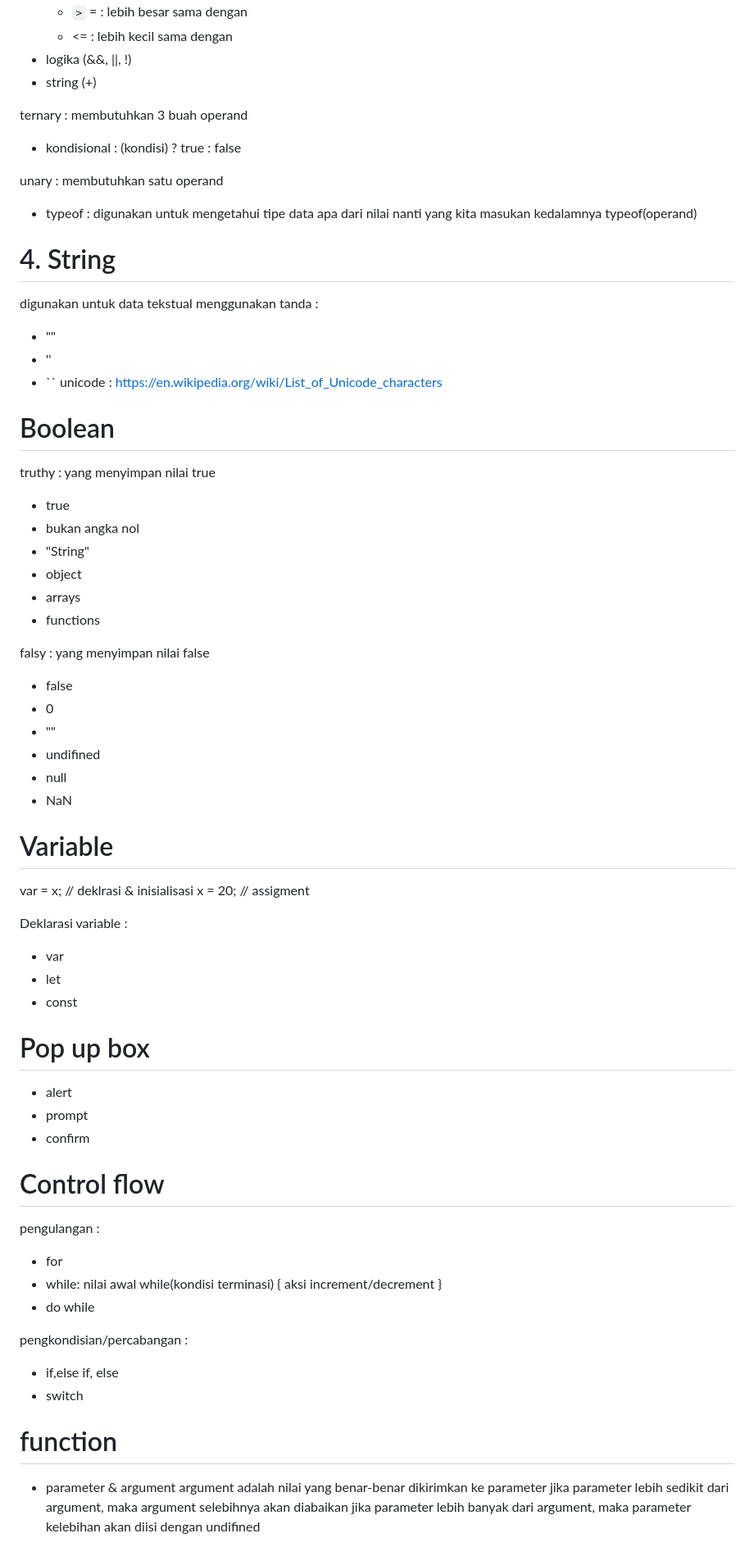
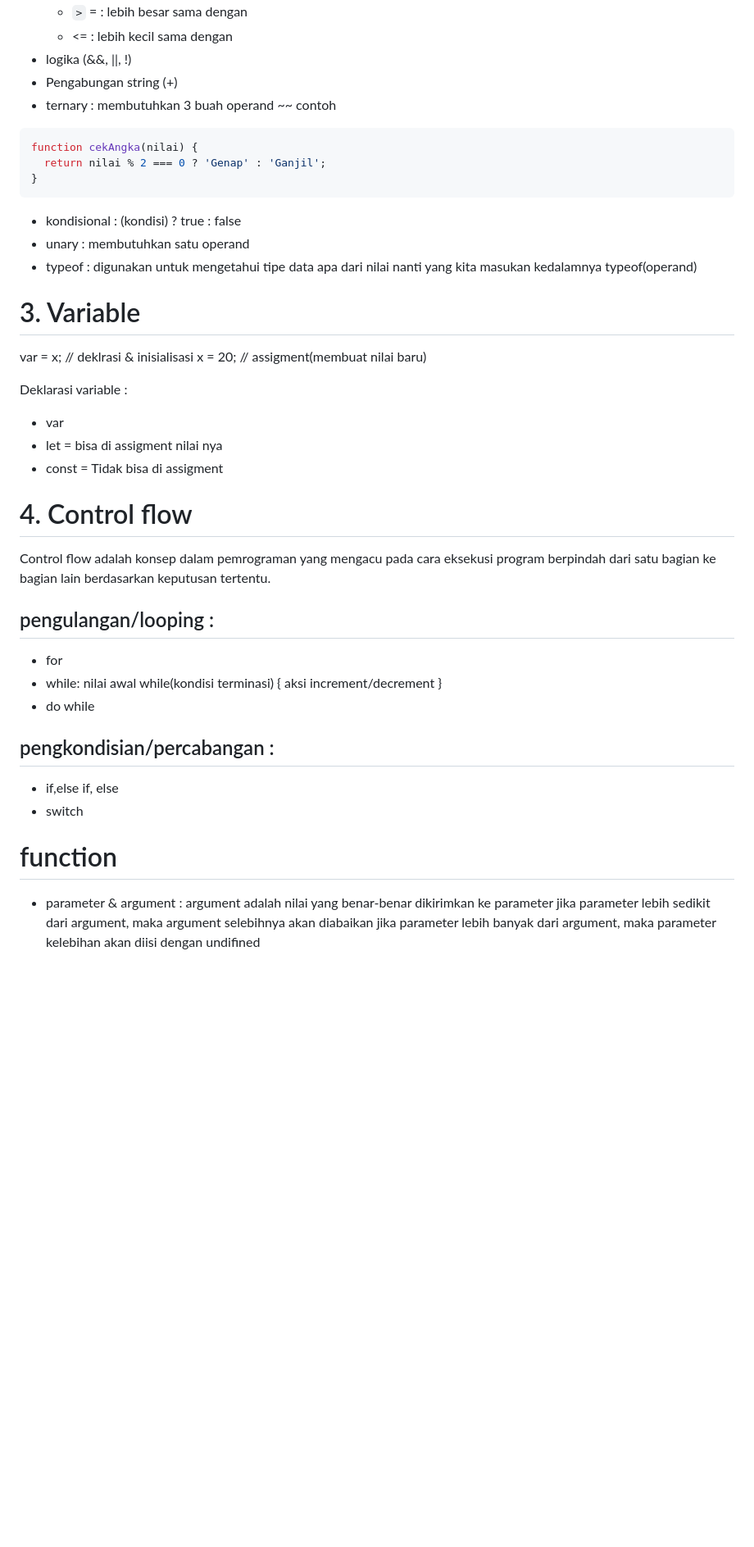
Before and after one commit to TomiSaputraa/JavaScript-Basic, a Markdown page: readme.md, the part around one of its changes. Shown at 82% size. GitHub-like rendering; blank space fills up the shorter version.

````diff
--- a/readme.md
+++ b/readme.md
@@ -59,69 +84,35 @@ binary :
   - `>` = : lebih besar sama dengan
   - <= : lebih kecil sama dengan
 - logika (&&, ||, !)
-- string (+)
-
-ternary :
+- Pengabungan string (+)
+- ternary :
 membutuhkan 3 buah operand
-
+~~ contoh
+``` javascript
+function cekAngka(nilai) {
+  return nilai % 2 === 0 ? 'Genap' : 'Ganjil';
+}
+```
 - kondisional :
   (kondisi) ? true : false
-
-unary :
+- unary :
 membutuhkan satu operand
-
 - typeof : digunakan untuk mengetahui tipe data apa dari nilai nanti yang kita masukan kedalamnya
   typeof(operand)
 
-# 4. String
-
-digunakan untuk data tekstual menggunakan tanda :
-
-- ""
-- ''
-- ``
-  unicode : https://en.wikipedia.org/wiki/List_of_Unicode_characters
-
-# Boolean
-
-truthy : yang menyimpan nilai true
-
-- true
-- bukan angka nol
-- "String"
-- object
-- arrays
-- functions
-
-falsy : yang menyimpan nilai false
-
-- false
-- 0
-- ""
-- undifined
-- null
-- NaN
-
-# Variable
-
+# 3. Variable
 var = x; // deklrasi & inisialisasi
-x = 20; // assigment
+x = 20; // assigment(membuat nilai baru)
 
 Deklarasi variable :
+- var
+- let = bisa di assigment nilai nya
+- const = Tidak bisa di assigment
 
-- var
-- let
-- const
+# 4. Control flow
+Control flow adalah konsep dalam pemrograman yang mengacu pada cara eksekusi program berpindah dari satu bagian ke bagian lain berdasarkan keputusan tertentu.
 
-# Pop up box
-
-- alert
-- prompt
-- confirm
-
-# Control flow
-
-pengulangan :
+## pengulangan/looping :
 
 - for
 - while:
@@ -132,14 +123,13 @@ pengulangan :
   }
 - do while
 
-pengkondisian/percabangan :
+## pengkondisian/percabangan :
 
 - if,else if, else
 - switch
 
 # function
-
-- parameter & argument
+- parameter & argument :
   argument adalah nilai yang benar-benar dikirimkan ke parameter
   jika parameter lebih sedikit dari argument, maka argument selebihnya akan diabaikan
   jika parameter lebih banyak dari argument, maka parameter kelebihan akan diisi dengan undifined
````
Also changed, not shown: other parts of readme.md (+51 -23 lines).
